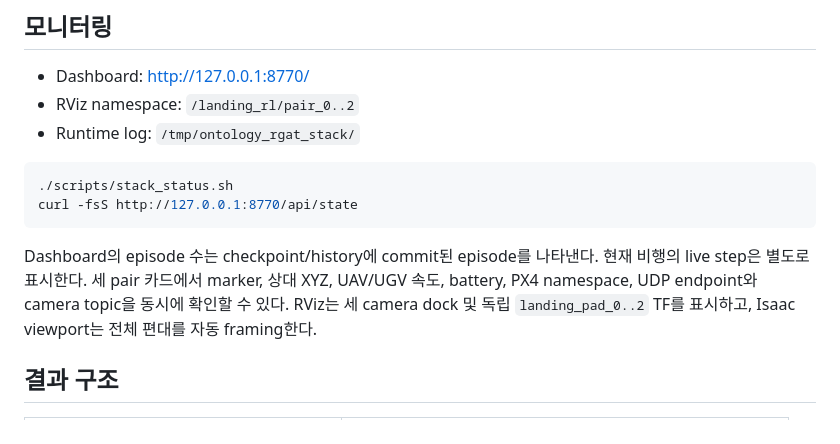
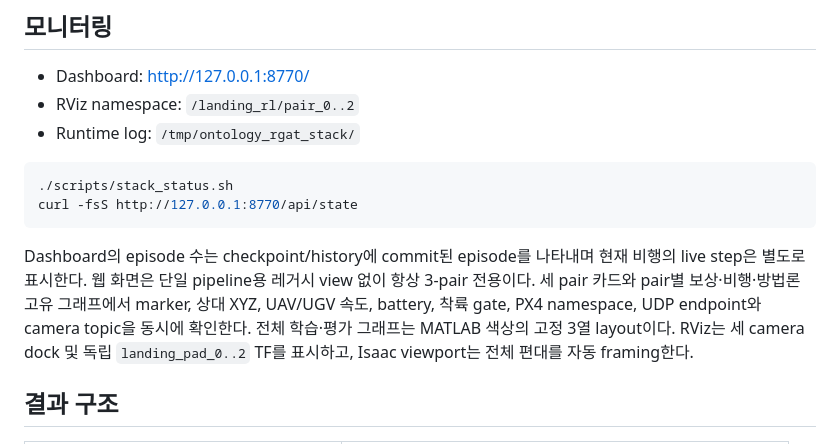
Before and after one commit to junsuk123/ONTOLOGY-STRUCTURED-REINFORCEMENT-LEARNING, a Markdown page: Ontology_RGAT_UAV_RL_ISAAC_PX4/README.md, the part around the change. GitHub-like rendering.

````diff
--- a/Ontology_RGAT_UAV_RL_ISAAC_PX4/README.md
+++ b/Ontology_RGAT_UAV_RL_ISAAC_PX4/README.md
@@ -145,9 +145,11 @@ PPO optimizer는 동결 R-GAT parameter를 소유하지 않는다.
 curl -fsS http://127.0.0.1:8770/api/state
 ```
 
-Dashboard의 episode 수는 checkpoint/history에 commit된 episode를 나타낸다. 현재
-비행의 live step은 별도로 표시한다. 세 pair 카드에서 marker, 상대 XYZ, UAV/UGV 속도,
-battery, PX4 namespace, UDP endpoint와 camera topic을 동시에 확인할 수 있다. RViz는
+Dashboard의 episode 수는 checkpoint/history에 commit된 episode를 나타내며 현재
+비행의 live step은 별도로 표시한다. 웹 화면은 단일 pipeline용 레거시 view 없이 항상
+3-pair 전용이다. 세 pair 카드와 pair별 보상·비행·방법론 고유 그래프에서 marker, 상대
+XYZ, UAV/UGV 속도, battery, 착륙 gate, PX4 namespace, UDP endpoint와 camera topic을
+동시에 확인한다. 전체 학습·평가 그래프는 MATLAB 색상의 고정 3열 layout이다. RViz는
 세 camera dock 및 독립 `landing_pad_0..2` TF를 표시하고, Isaac viewport는 전체 편대를
 자동 framing한다.
 
````
Also changed, not shown: Ontology_RGAT_UAV_RL_ISAAC_PX4/docs/OPERATIONS.md (+8 -4 lines), README.md (+7 -4 lines), Ontology_RGAT_UAV_RL_ISAAC_PX4/docs/images/live_dashboard_status.png, 5 other files.
